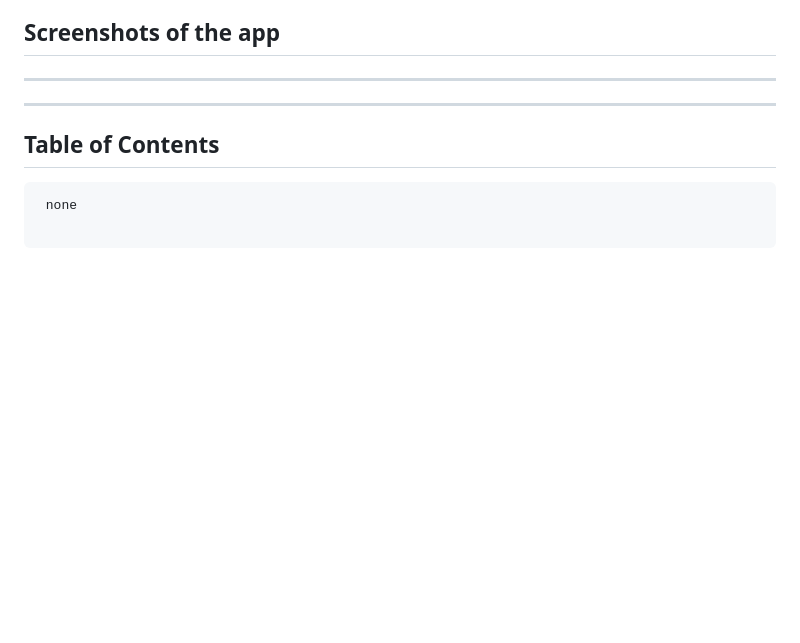
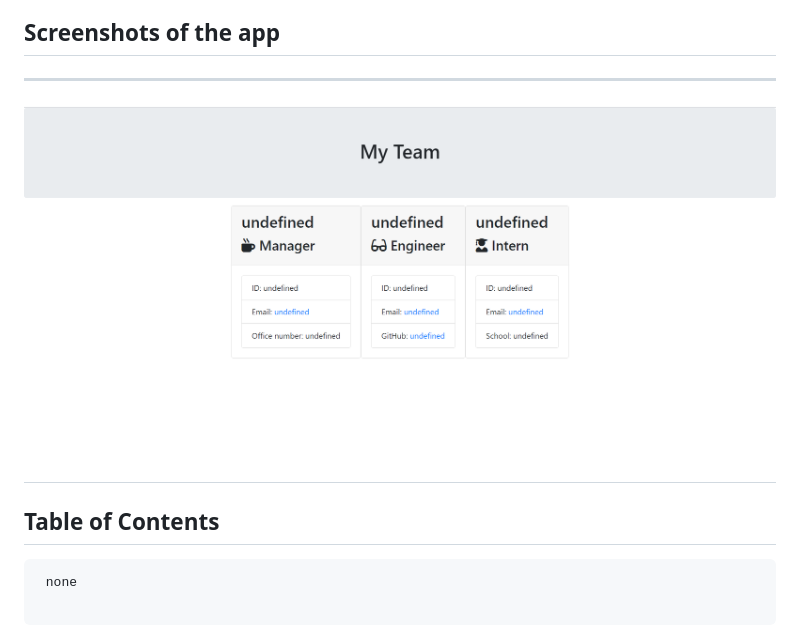
Before and after one commit to Anthony-G89/Team_Template, a Markdown page: README.md, the part around the change. GitHub-like rendering; pictures changed too: assets/team_template.png (added); blank space fills up the shorter version.

```diff
--- a/README.md
+++ b/README.md
@@ -14,7 +14,7 @@ The user can input any number of team members, and they may be a mix of engineer
 
 ## Screenshots of the app
 ---
-
+![home](/assets/team_template.png)
 ---
 
 ## Table of Contents
```
Also changed, not shown: 6 other files.
